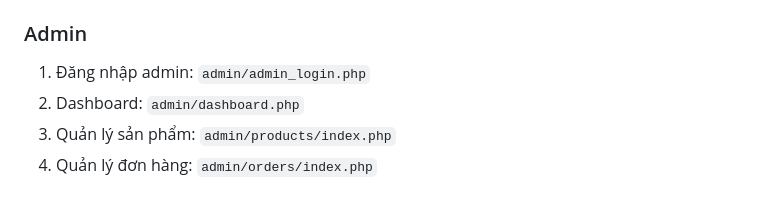
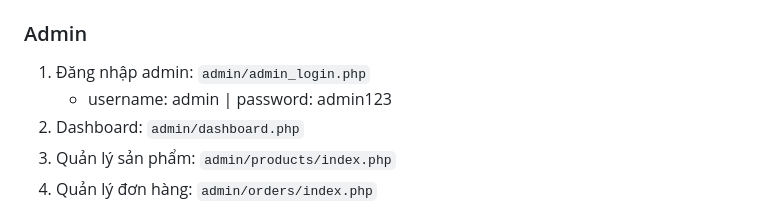
Before and after one commit to dammanhdungvn/vat_lieu_xay_dung, a Markdown page: README.md, the part around the change. Rendered like a GitHub page.

```diff
--- a/README.md
+++ b/README.md
@@ -207,6 +207,7 @@ vat_lieu_xay_dung/
 
 ### Admin
 1. Đăng nhập admin: `admin/admin_login.php`
+   - username: admin | password: admin123
 2. Dashboard: `admin/dashboard.php`
 3. Quản lý sản phẩm: `admin/products/index.php`
 4. Quản lý đơn hàng: `admin/orders/index.php`
```
